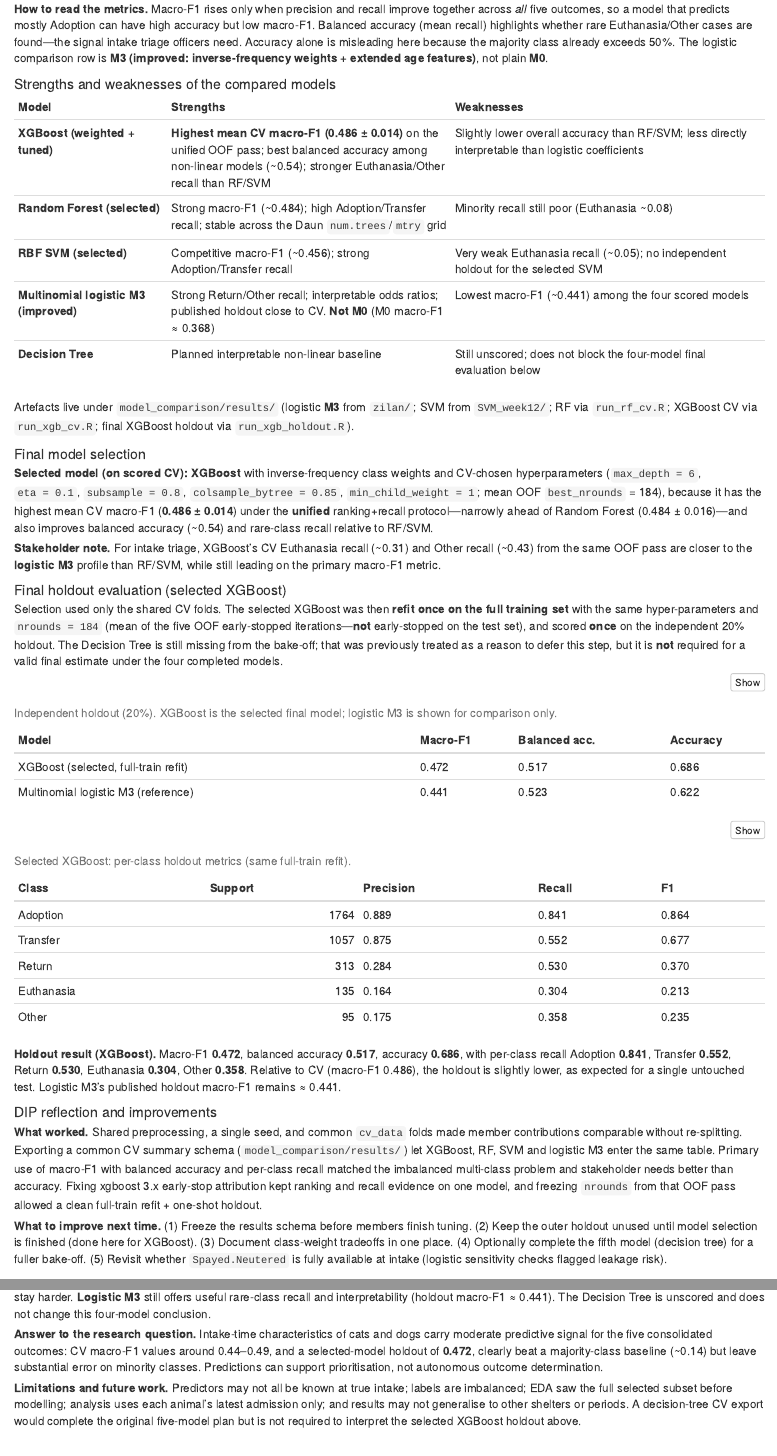
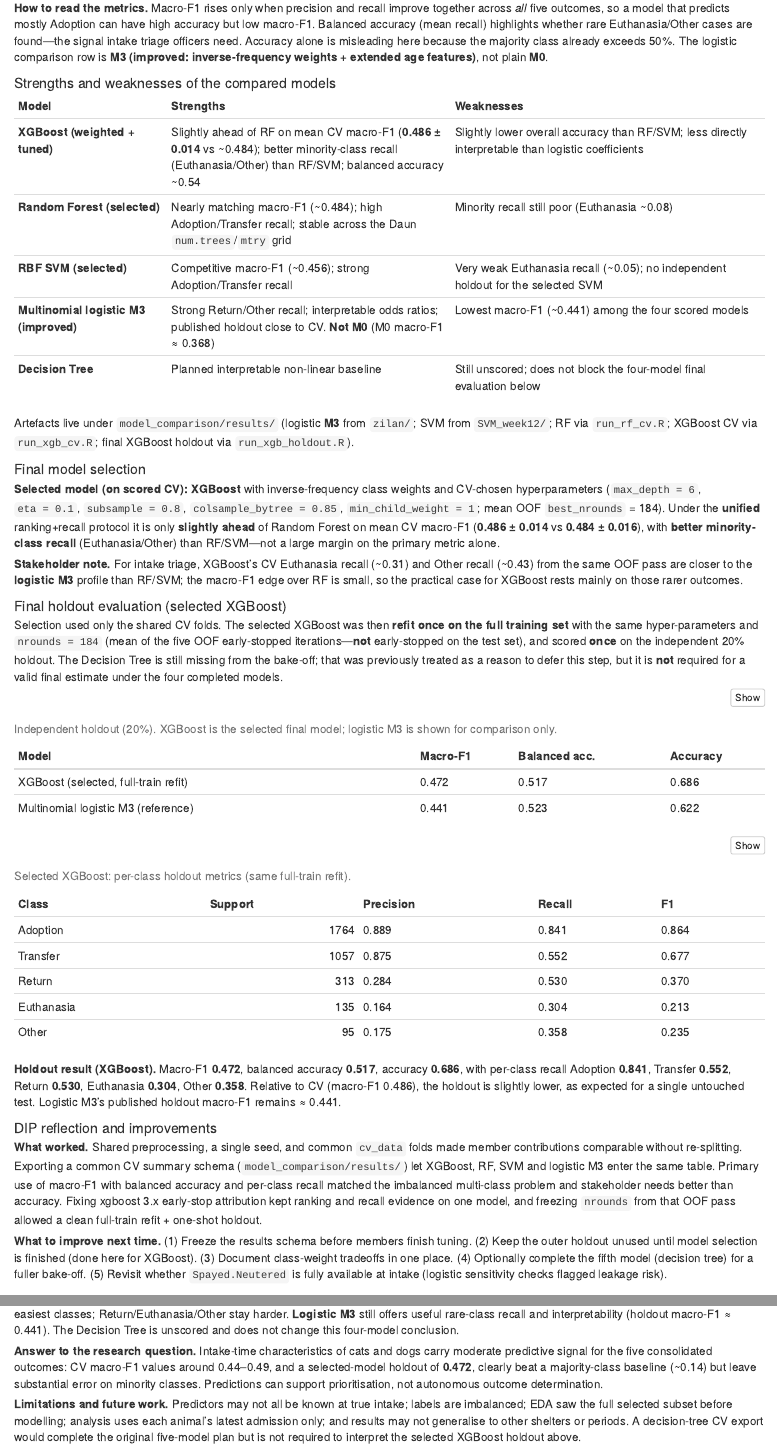
Before and after one commit to lizhelang/stat5003-shelter-outcomes, an R Markdown document (STAT5003_group_project_RMarkdown_template_v29.Rmd): the page in a window 1100 px wide, from 13320 px down before the commit and from 13300 px down after it, so that both start at the same text, and a second part further down, joined at a grey line. The pictures show the output file STAT5003_group_project_RMarkdown_template_v29.html that the author committed with the source, opened offline.

Commit message:
Document XGB holdout steps; soften XGB-vs-RF conclusion wording
Add runnable holdout instructions to README; rephrase Section 7/8 so
XGBoost is only slightly ahead of RF with better minority recall; reknit HTML.

Co-authored-by: zhli0880 <zhli0880@uni.sydney.edu.au>

```diff
--- a/STAT5003_group_project_RMarkdown_template_v29.Rmd
+++ b/STAT5003_group_project_RMarkdown_template_v29.Rmd
@@ -1792,8 +1792,8 @@ p_recall
 
 | Model | Strengths | Weaknesses |
 |------|-----------|------------|
-| **XGBoost (weighted + tuned)** | **Highest mean CV macro-F1 (0.486 ± 0.014)** on the unified OOF pass; best balanced accuracy among non-linear models (~0.54); stronger Euthanasia/Other recall than RF/SVM | Slightly lower overall accuracy than RF/SVM; less directly interpretable than logistic coefficients |
-| **Random Forest (selected)** | Strong macro-F1 (~0.484); high Adoption/Transfer recall; stable across the Daun `num.trees`/`mtry` grid | Minority recall still poor (Euthanasia ~0.08) |
+| **XGBoost (weighted + tuned)** | Slightly ahead of RF on mean CV macro-F1 (**0.486 ± 0.014** vs ~0.484); better minority-class recall (Euthanasia/Other) than RF/SVM; balanced accuracy ~0.54 | Slightly lower overall accuracy than RF/SVM; less directly interpretable than logistic coefficients |
+| **Random Forest (selected)** | Nearly matching macro-F1 (~0.484); high Adoption/Transfer recall; stable across the Daun `num.trees`/`mtry` grid | Minority recall still poor (Euthanasia ~0.08) |
 | **RBF SVM (selected)** | Competitive macro-F1 (~0.456); strong Adoption/Transfer recall | Very weak Euthanasia recall (~0.05); no independent holdout for the selected SVM |
 | **Multinomial logistic M3 (improved)** | Strong Return/Other recall; interpretable odds ratios; published holdout close to CV. **Not M0** (M0 macro-F1 ≈ 0.368) | Lowest macro-F1 (~0.441) among the four scored models |
 | **Decision Tree** | Planned interpretable non-linear baseline | Still unscored; does not block the four-model final evaluation below |
@@ -1802,9 +1802,9 @@ Artefacts live under `model_comparison/results/` (logistic **M3** from `zilan/`;
 
 ### Final model selection
 
-**Selected model (on scored CV):** **XGBoost** with inverse-frequency class weights and CV-chosen hyperparameters (`max_depth = 6`, `eta = 0.1`, `subsample = 0.8`, `colsample_bytree = 0.85`, `min_child_weight = 1`; mean OOF `best_nrounds` = 184), because it has the highest mean CV macro-F1 (**0.486 ± 0.014**) under the **unified** ranking+recall protocol—narrowly ahead of Random Forest (0.484 ± 0.016)—and also improves balanced accuracy (~0.54) and rare-class recall relative to RF/SVM.
-
-**Stakeholder note.** For intake triage, XGBoost's CV Euthanasia recall (~0.31) and Other recall (~0.43) from the same OOF pass are closer to the **logistic M3** profile than RF/SVM, while still leading on the primary macro-F1 metric.
+**Selected model (on scored CV):** **XGBoost** with inverse-frequency class weights and CV-chosen hyperparameters (`max_depth = 6`, `eta = 0.1`, `subsample = 0.8`, `colsample_bytree = 0.85`, `min_child_weight = 1`; mean OOF `best_nrounds` = 184). Under the **unified** ranking+recall protocol it is only **slightly ahead** of Random Forest on mean CV macro-F1 (**0.486 ± 0.014** vs **0.484 ± 0.016**), with **better minority-class recall** (Euthanasia/Other) than RF/SVM—not a large margin on the primary metric alone.
+
+**Stakeholder note.** For intake triage, XGBoost's CV Euthanasia recall (~0.31) and Other recall (~0.43) from the same OOF pass are closer to the **logistic M3** profile than RF/SVM; the macro-F1 edge over RF is small, so the practical case for XGBoost rests mainly on those rarer outcomes.
 
 ### Final holdout evaluation (selected XGBoost)
 
```
Also changed, not shown: README.md, STAT5003_group_project_RMarkdown_template_v29.html, model_comparison/README.md, STAT5003_group_project_RMarkdown_template_v29.Rmd (2 more changed lines).
